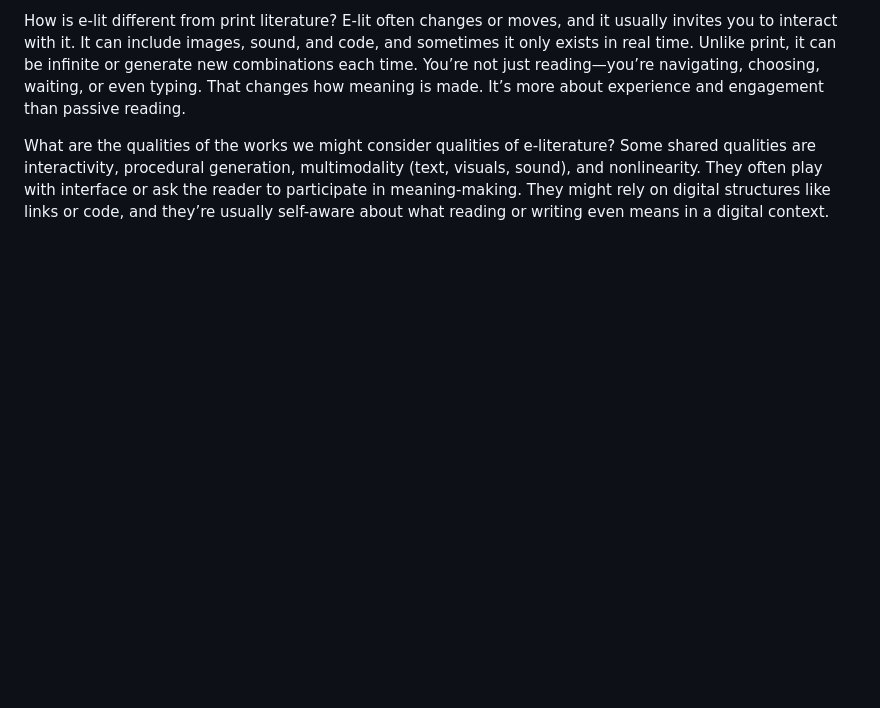
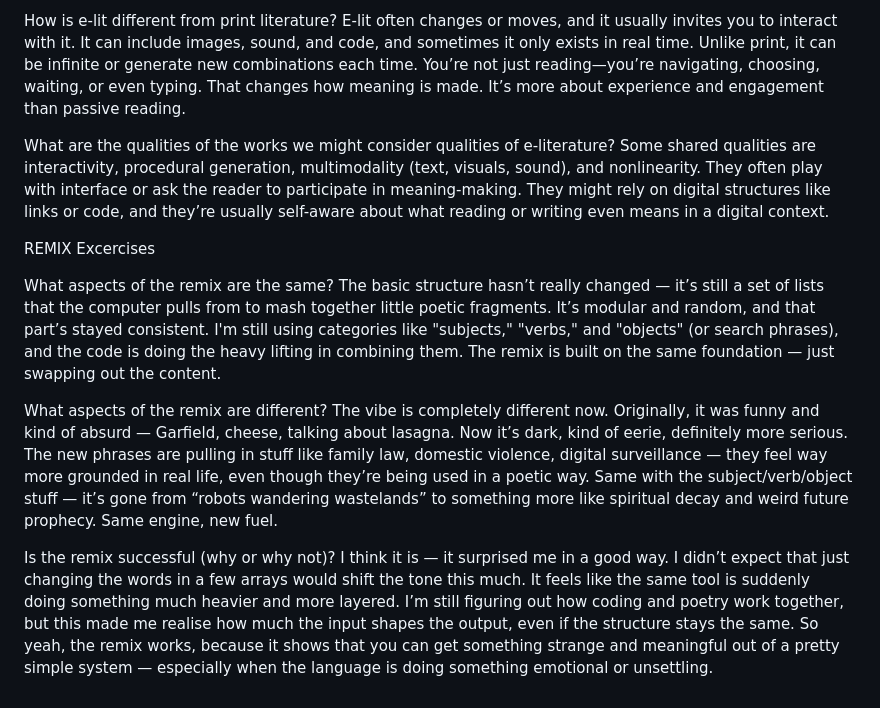
Before and after one commit to BenYs3992649/digital-writing-folio, a Markdown page: exercises.md, the part around the change. Drawn GitHub-style; blank space fills up the shorter version.

```diff
--- a/exercises.md
+++ b/exercises.md
@@ -64,3 +64,16 @@ E-lit often changes or moves, and it usually invites you to interact with it. It
 
 What are the qualities of the works we might consider qualities of e-literature?
 Some shared qualities are interactivity, procedural generation, multimodality (text, visuals, sound), and nonlinearity. They often play with interface or ask the reader to participate in meaning-making. They might rely on digital structures like links or code, and they’re usually self-aware about what reading or writing even means in a digital context.
+
+
+
+REMIX Excercises
+
+What aspects of the remix are the same?
+The basic structure hasn’t really changed — it’s still a set of lists that the computer pulls from to mash together little poetic fragments. It’s modular and random, and that part’s stayed consistent. I'm still using categories like "subjects," "verbs," and "objects" (or search phrases), and the code is doing the heavy lifting in combining them. The remix is built on the same foundation — just swapping out the content.
+
+What aspects of the remix are different?
+The vibe is completely different now. Originally, it was funny and kind of absurd — Garfield, cheese, talking about lasagna. Now it’s dark, kind of eerie, definitely more serious. The new phrases are pulling in stuff like family law, domestic violence, digital surveillance — they feel way more grounded in real life, even though they’re being used in a poetic way. Same with the subject/verb/object stuff — it’s gone from “robots wandering wastelands” to something more like spiritual decay and weird future prophecy. Same engine, new fuel.
+
+Is the remix successful (why or why not)?
+I think it is — it surprised me in a good way. I didn’t expect that just changing the words in a few arrays would shift the tone this much. It feels like the same tool is suddenly doing something much heavier and more layered. I’m still figuring out how coding and poetry work together, but this made me realise how much the input shapes the output, even if the structure stays the same. So yeah, the remix works, because it shows that you can get something strange and meaningful out of a pretty simple system — especially when the language is doing something emotional or unsettling.
```
